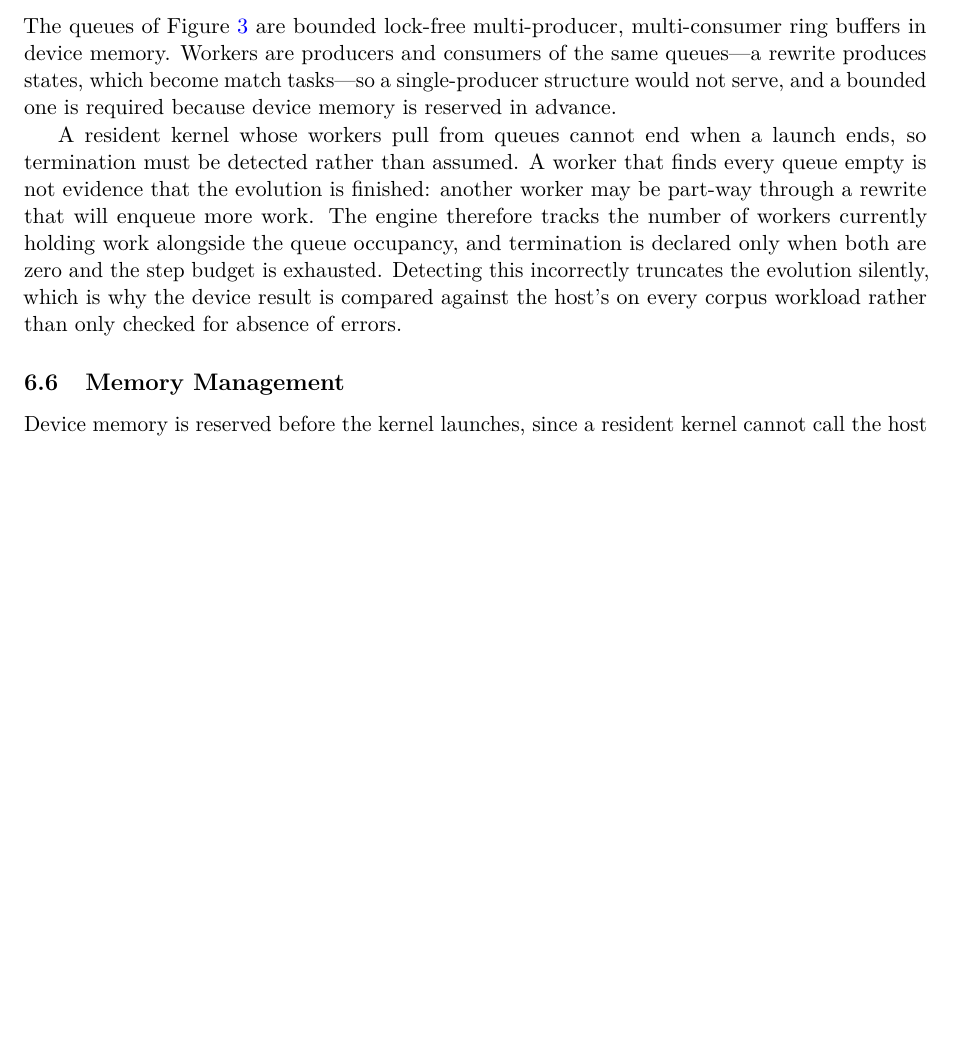
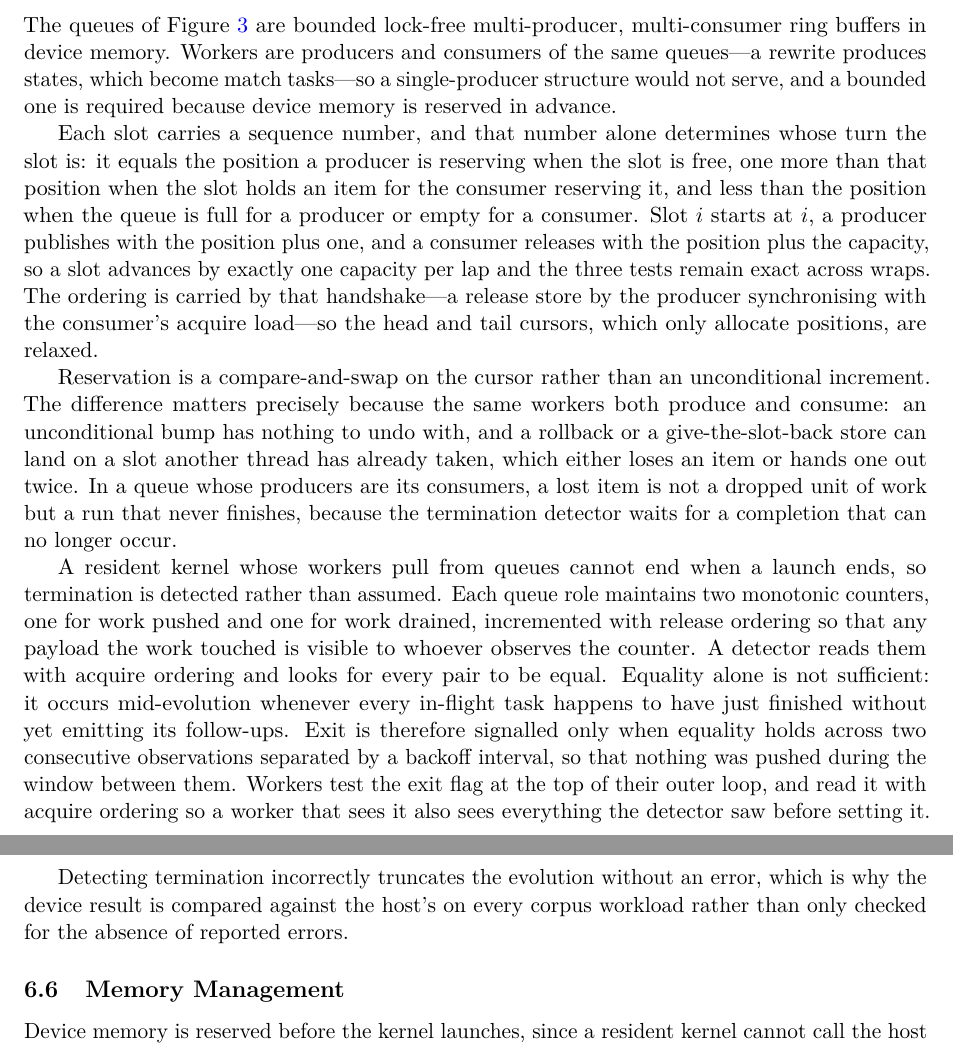
Before and after one commit to WolframInstitute/HypergraphRewritingEngine, a LaTeX paper (paper/main.tex): part of page 20 of 33 before the commit and two parts of pages 20 and 21 of 33 after it, the two joined at a grey line, cut so that both start at the same text, the shorter picture padded with empty space. Compiled offline with pdfLaTeX.

Commit message:
paper: the device termination rule described was not the one implemented
sec:gpu-queues said termination is declared when the count of workers holding
work and the queue occupancy are both zero and the step budget is exhausted.
termination.hpp does none of that. Each queue role keeps two monotonic counters,
pushed and drained; the detector looks for every pair to be equal, and equality
alone is explicitly not sufficient, because it occurs mid-evolution whenever
every in-flight task has just finished without yet emitting follow-ups. Exit is
signalled only when equality survives two observations separated by a backoff
interval. The step budget is a predicate on the depth carried by each item and
has no part in the exit decision.

The section now also carries the ring buffer's protocol, which was described only
as 'bounded lock-free MPMC'. A per-slot sequence number decides whose turn the
slot is -- equal to the reserved position when free, one above it when published,
below it when full or empty -- with slot i starting at i and advancing exactly one
capacity per lap, so the tests stay exact across wraps. That handshake carries the
ordering, which is why head and tail are relaxed.

And the reason reservation is a compare-and-swap rather than a bump: with the
same workers producing and consuming, a bump has nothing to undo with and a
rollback can land on a slot another thread already took. In such a queue a lost
item is not a dropped task, it is a run that never finishes, because the detector
waits for a completion that can no longer happen.

33 pages. Build clean: 0 overfull, 0 undefined, 0 bibtex warnings.

```diff
--- a/paper/main.tex
+++ b/paper/main.tex
@@ -1096,14 +1096,36 @@ buffers in device memory. Workers are producers and consumers of the same queues
 produces states, which become match tasks---so a single-producer structure would not serve, and a
 bounded one is required because device memory is reserved in advance.
 
-A resident kernel whose workers pull from queues cannot end when a launch ends, so termination must
-be detected rather than assumed. A worker that finds every queue empty is not evidence that the
-evolution is finished: another worker may be part-way through a rewrite that will enqueue more
-work. The engine therefore tracks the number of workers currently holding work alongside the queue
-occupancy, and termination is declared only when both are zero and the step budget is exhausted.
-Detecting this incorrectly truncates the evolution silently, which is why the device result is
-compared against the host's on every corpus workload rather than only checked for absence of
-errors.
+Each slot carries a sequence number, and that number alone determines whose turn the slot is: it
+equals the position a producer is reserving when the slot is free, one more than that position
+when the slot holds an item for the consumer reserving it, and less than the position when the
+queue is full for a producer or empty for a consumer. Slot $i$ starts at $i$, a producer publishes
+with the position plus one, and a consumer releases with the position plus the capacity, so a slot
+advances by exactly one capacity per lap and the three tests remain exact across wraps. The
+ordering is carried by that handshake---a release store by the producer synchronising with the
+consumer's acquire load---so the head and tail cursors, which only allocate positions, are relaxed.
+
+Reservation is a compare-and-swap on the cursor rather than an unconditional increment. The
+difference matters precisely because the same workers both produce and consume: an unconditional
+bump has nothing to undo with, and a rollback or a give-the-slot-back store can land on a slot
+another thread has already taken, which either loses an item or hands one out twice. In a queue
+whose producers are its consumers, a lost item is not a dropped unit of work but a run that never
+finishes, because the termination detector waits for a completion that can no longer occur.
+
+A resident kernel whose workers pull from queues cannot end when a launch ends, so termination is
+detected rather than assumed. Each queue role maintains two monotonic counters, one for work
+pushed and one for work drained, incremented with release ordering so that any payload the work
+touched is visible to whoever observes the counter. A detector reads them with acquire ordering and
+looks for every pair to be equal. Equality alone is not sufficient: it occurs mid-evolution
+whenever every in-flight task happens to have just finished without yet emitting its follow-ups.
+Exit is therefore signalled only when equality holds across two consecutive observations separated
+by a backoff interval, so that nothing was pushed during the window between them. Workers test the
+exit flag at the top of their outer loop, and read it with acquire ordering so a worker that sees
+it also sees everything the detector saw before setting it.
+
+Detecting termination incorrectly truncates the evolution without an error, which is why the device
+result is compared against the host's on every corpus workload rather than only checked for the
+absence of reported errors.
 
 \subsection{Memory Management}
 
```
